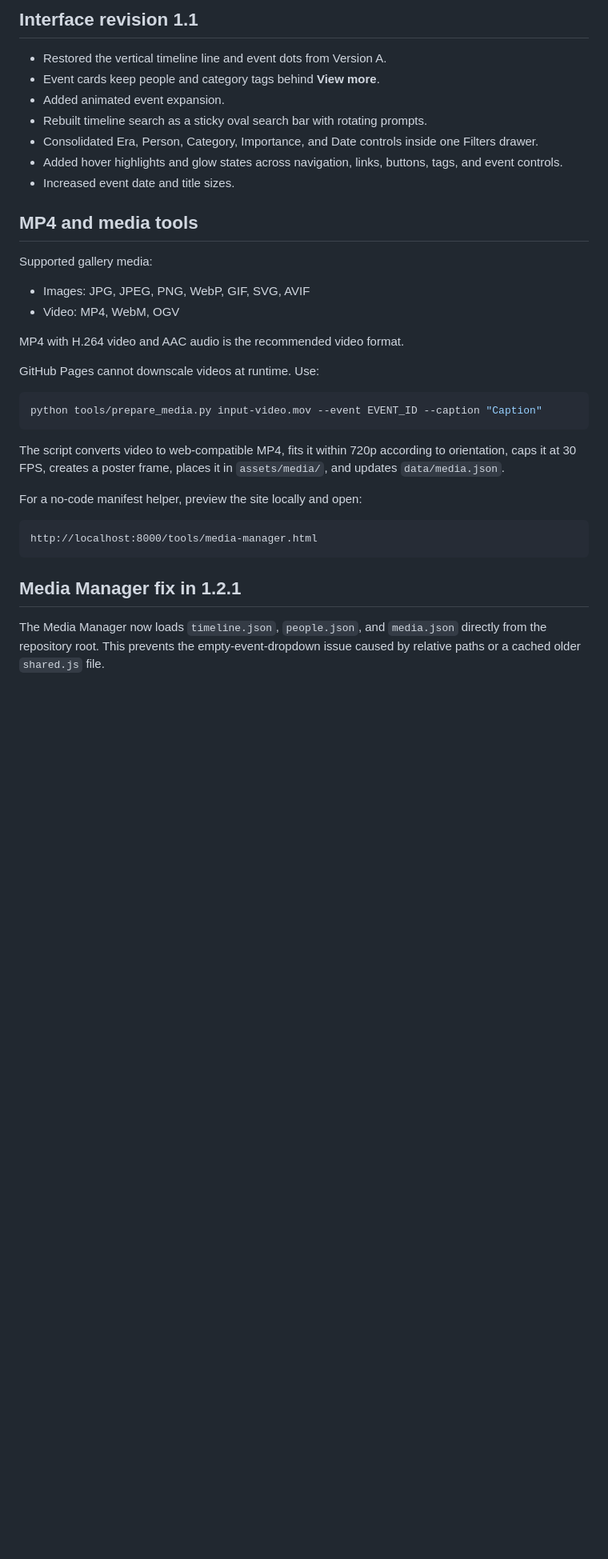
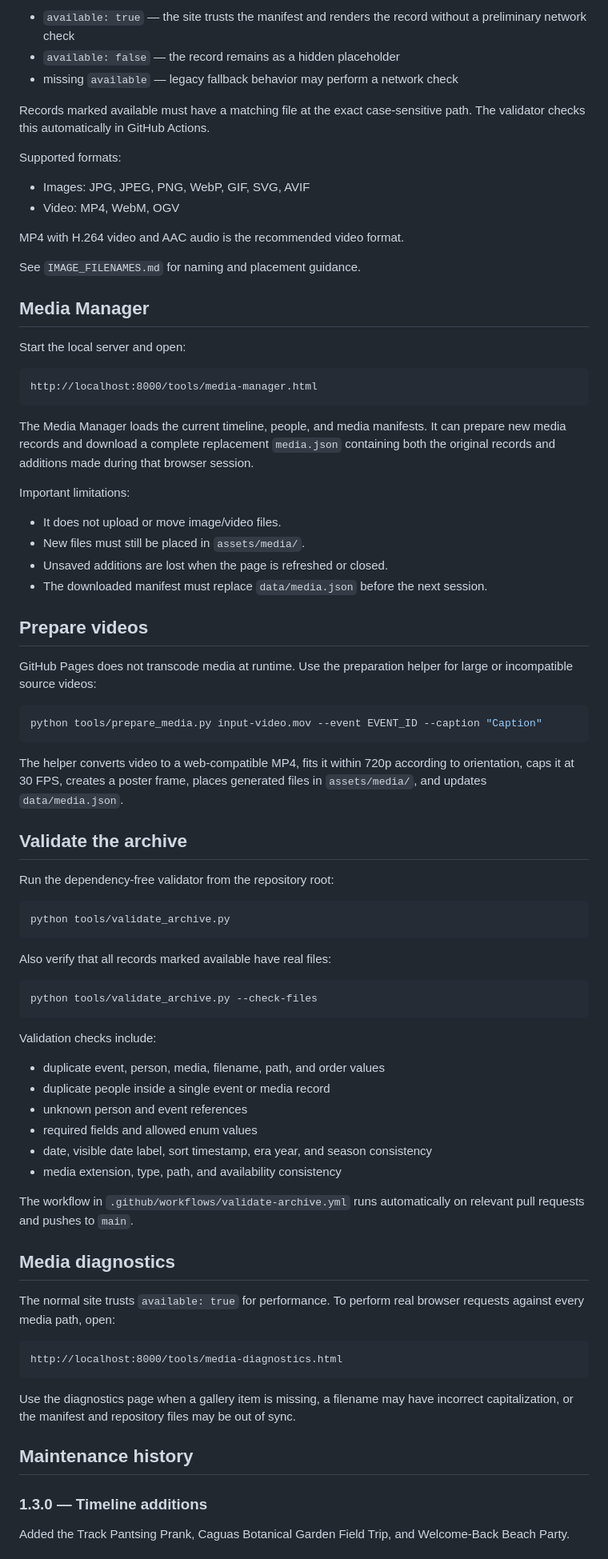
Before and after one commit to tauterlion/mozarella-sticks-archive, a Markdown page: README.md, the part around one of its changes. Shown at 80% size. Rendered like a GitHub page; blank space fills up the shorter version.

````diff
--- a/README.md
+++ b/README.md
@@ -89,41 +168,84 @@ The data structure is ready for later People and Dictionary sections. Those page
 
-## Interface revision 1.1
+- `available: true` — the site trusts the manifest and renders the record without a preliminary network check
+- `available: false` — the record remains as a hidden placeholder
+- missing `available` — legacy fallback behavior may perform a network check
 
-- Restored the vertical timeline line and event dots from Version A.
-- Event cards keep people and category tags behind **View more**.
-- Added animated event expansion.
-- Rebuilt timeline search as a sticky oval search bar with rotating prompts.
-- Consolidated Era, Person, Category, Importance, and Date controls inside one Filters drawer.
-- Added hover highlights and glow states across navigation, links, buttons, tags, and event controls.
-- Increased event date and title sizes.
+Records marked available must have a matching file at the exact case-sensitive path. The validator checks this automatically in GitHub Actions.
 
-
-## MP4 and media tools
-
-Supported gallery media:
+Supported formats:
 
 - Images: JPG, JPEG, PNG, WebP, GIF, SVG, AVIF
 - Video: MP4, WebM, OGV
 
 MP4 with H.264 video and AAC audio is the recommended video format.
 
-GitHub Pages cannot downscale videos at runtime. Use:
+See `IMAGE_FILENAMES.md` for naming and placement guidance.
+
+## Media Manager
+
+Start the local server and open:
+
+```text
+http://localhost:8000/tools/media-manager.html
+```
+
+The Media Manager loads the current timeline, people, and media manifests. It can prepare new media records and download a complete replacement `media.json` containing both the original records and additions made during that browser session.
+
+Important limitations:
+
+- It does not upload or move image/video files.
+- New files must still be placed in `assets/media/`.
+- Unsaved additions are lost when the page is refreshed or closed.
+- The downloaded manifest must replace `data/media.json` before the next session.
+
+## Prepare videos
+
+GitHub Pages does not transcode media at runtime. Use the preparation helper for large or incompatible source videos:
 
 ```bash
 python tools/prepare_media.py input-video.mov --event EVENT_ID --caption "Caption"
 ```
 
-The script converts video to web-compatible MP4, fits it within 720p according to orientation, caps it at 30 FPS, creates a poster frame, places it in `assets/media/`, and updates `data/media.json`.
+The helper converts video to a web-compatible MP4, fits it within 720p according to orientation, caps it at 30 FPS, creates a poster frame, places generated files in `assets/media/`, and updates `data/media.json`.
 
-For a no-code manifest helper, preview the site locally and open:
+## Validate the archive
+
+Run the dependency-free validator from the repository root:
+
+```bash
+python tools/validate_archive.py
+```
+
+Also verify that all records marked available have real files:
+
+```bash
+python tools/validate_archive.py --check-files
+```
+
+Validation checks include:
+
+- duplicate event, person, media, filename, path, and order values
+- duplicate people inside a single event or media record
+- unknown person and event references
+- required fields and allowed enum values
+- date, visible date label, sort timestamp, era year, and season consistency
+- media extension, type, path, and availability consistency
+
+The workflow in `.github/workflows/validate-archive.yml` runs automatically on relevant pull requests and pushes to `main`.
+
+## Media diagnostics
+
+The normal site trusts `available: true` for performance. To perform real browser requests against every media path, open:
 
 ```text
-http://localhost:8000/tools/media-manager.html
+http://localhost:8000/tools/media-diagnostics.html
 ```
 
+Use the diagnostics page when a gallery item is missing, a filename may have incorrect capitalization, or the manifest and repository files may be out of sync.
 
-## Media Manager fix in 1.2.1
+## Maintenance history
 
-The Media Manager now loads `timeline.json`, `people.json`, and `media.json` directly from the repository root. This prevents the empty-event-dropdown issue caused by relative paths or a cached older `shared.js` file.
+### 1.3.0 — Timeline additions
 
+Added the Track Pantsing Prank, Caguas Botanical Garden Field Trip, and Welcome-Back Beach Party.
 
````
Also changed, not shown: other parts of README.md (+127 -64 lines).
